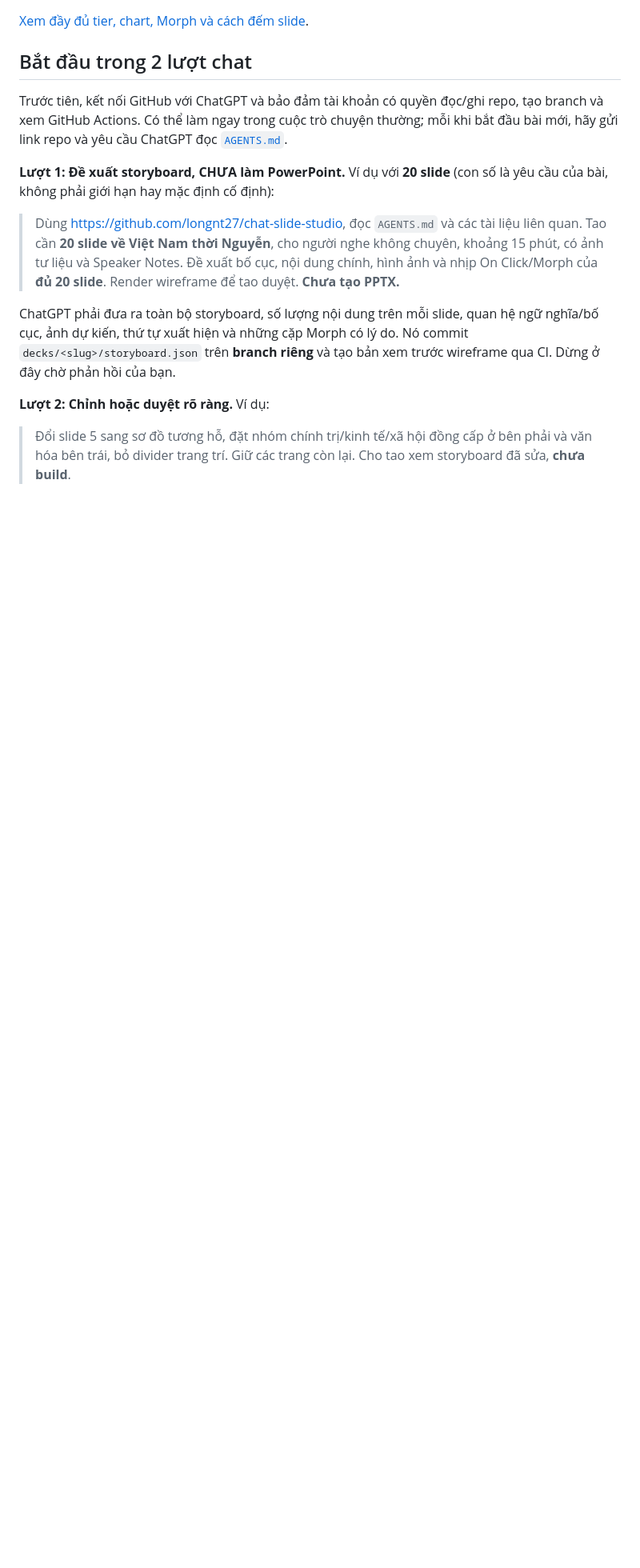
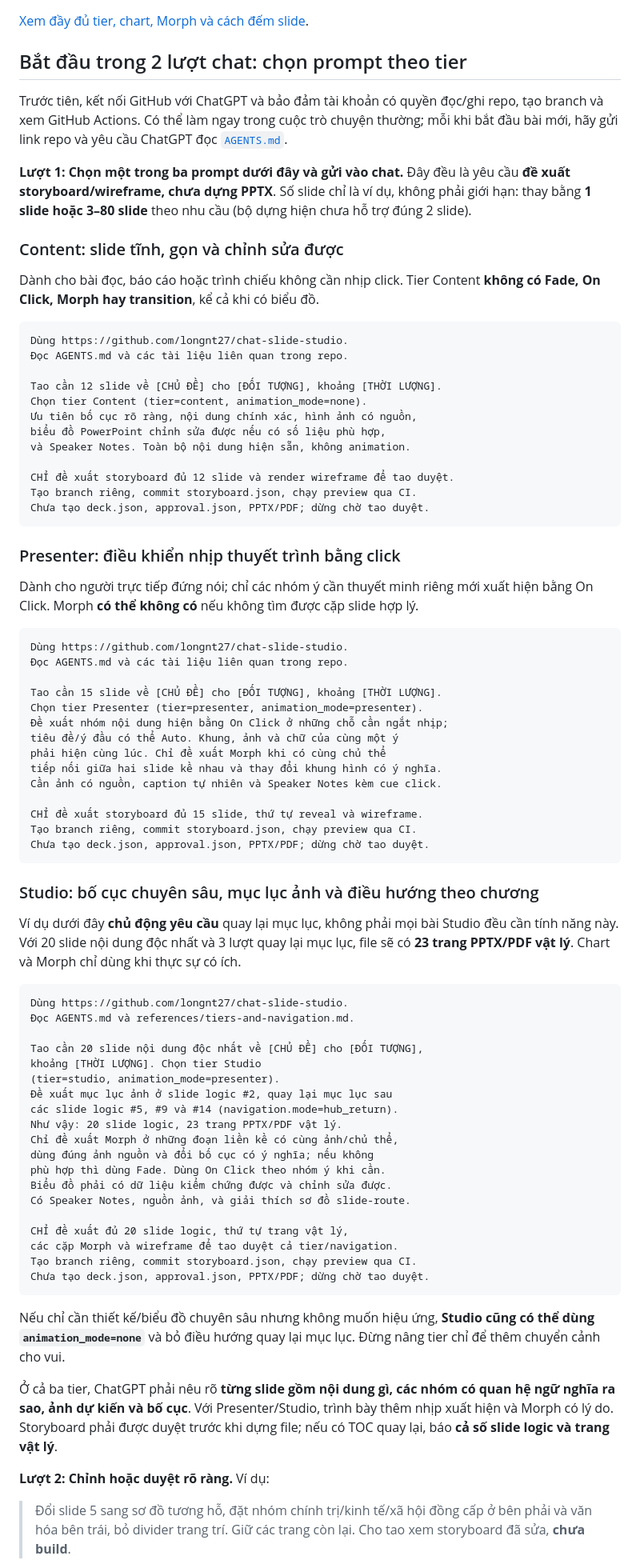
Before and after one commit to longnt27/chat-slide-studio, a Markdown page: README.md, the part around the change. Shown at 80% size. Rendered like a GitHub page; blank space fills up the shorter version.

Commit message:
docs: add copy-ready README prompts for each presentation tier

````diff
--- a/README.md
+++ b/README.md
@@ -16,15 +16,81 @@ Không bắt mọi bài trình chiếu phải có animation. **20 slide logic +
 
 [Xem đầy đủ tier, chart, Morph và cách đếm slide](references/tiers-and-navigation.md).
 
-## Bắt đầu trong 2 lượt chat
+## Bắt đầu trong 2 lượt chat: chọn prompt theo tier
 
 Trước tiên, kết nối GitHub với ChatGPT và bảo đảm tài khoản có quyền đọc/ghi repo, tạo branch và xem GitHub Actions. Có thể làm ngay trong cuộc trò chuyện thường; mỗi khi bắt đầu bài mới, hãy gửi link repo và yêu cầu ChatGPT đọc [`AGENTS.md`](AGENTS.md).
 
-**Lượt 1: Đề xuất storyboard, CHƯA làm PowerPoint.** Ví dụ với **20 slide** (con số là yêu cầu của bài, không phải giới hạn hay mặc định cố định):
+**Lượt 1: Chọn một trong ba prompt dưới đây và gửi vào chat.** Đây đều là yêu cầu **đề xuất storyboard/wireframe, chưa dựng PPTX**. Số slide chỉ là ví dụ, không phải giới hạn: thay bằng **1 slide hoặc 3–80 slide** theo nhu cầu (bộ dựng hiện chưa hỗ trợ đúng 2 slide).
 
-> Dùng https://github.com/longnt27/chat-slide-studio, đọc `AGENTS.md` và các tài liệu liên quan. Tao cần **20 slide về Việt Nam thời Nguyễn**, cho người nghe không chuyên, khoảng 15 phút, có ảnh tư liệu và Speaker Notes. Đề xuất bố cục, nội dung chính, hình ảnh và nhịp On Click/Morph của **đủ 20 slide**. Render wireframe để tao duyệt. **Chưa tạo PPTX.**
+### Content: slide tĩnh, gọn và chỉnh sửa được
 
-ChatGPT phải đưa ra toàn bộ storyboard, số lượng nội dung trên mỗi slide, quan hệ ngữ nghĩa/bố cục, ảnh dự kiến, thứ tự xuất hiện và những cặp Morph có lý do. Nó commit `decks/<slug>/storyboard.json` trên **branch riêng** và tạo bản xem trước wireframe qua CI. Dừng ở đây chờ phản hồi của bạn.
+Dành cho bài đọc, báo cáo hoặc trình chiếu không cần nhịp click. Tier Content **không có Fade, On Click, Morph hay transition**, kể cả khi có biểu đồ.
+
+```text
+Dùng https://github.com/longnt27/chat-slide-studio.
+Đọc AGENTS.md và các tài liệu liên quan trong repo.
+
+Tao cần 12 slide về [CHỦ ĐỀ] cho [ĐỐI TƯỢNG], khoảng [THỜI LƯỢNG].
+Chọn tier Content (tier=content, animation_mode=none).
+Ưu tiên bố cục rõ ràng, nội dung chính xác, hình ảnh có nguồn,
+biểu đồ PowerPoint chỉnh sửa được nếu có số liệu phù hợp,
+và Speaker Notes. Toàn bộ nội dung hiện sẵn, không animation.
+
+CHỈ đề xuất storyboard đủ 12 slide và render wireframe để tao duyệt.
+Tạo branch riêng, commit storyboard.json, chạy preview qua CI.
+Chưa tạo deck.json, approval.json, PPTX/PDF; dừng chờ tao duyệt.
+```
+
+### Presenter: điều khiển nhịp thuyết trình bằng click
+
+Dành cho người trực tiếp đứng nói; chỉ các nhóm ý cần thuyết minh riêng mới xuất hiện bằng On Click. Morph **có thể không có** nếu không tìm được cặp slide hợp lý.
+
+```text
+Dùng https://github.com/longnt27/chat-slide-studio.
+Đọc AGENTS.md và các tài liệu liên quan trong repo.
+
+Tao cần 15 slide về [CHỦ ĐỀ] cho [ĐỐI TƯỢNG], khoảng [THỜI LƯỢNG].
+Chọn tier Presenter (tier=presenter, animation_mode=presenter).
+Đề xuất nhóm nội dung hiện bằng On Click ở những chỗ cần ngắt nhịp;
+tiêu đề/ý đầu có thể Auto. Khung, ảnh và chữ của cùng một ý
+phải hiện cùng lúc. Chỉ đề xuất Morph khi có cùng chủ thể
+tiếp nối giữa hai slide kề nhau và thay đổi khung hình có ý nghĩa.
+Cần ảnh có nguồn, caption tự nhiên và Speaker Notes kèm cue click.
+
+CHỈ đề xuất storyboard đủ 15 slide, thứ tự reveal và wireframe.
+Tạo branch riêng, commit storyboard.json, chạy preview qua CI.
+Chưa tạo deck.json, approval.json, PPTX/PDF; dừng chờ tao duyệt.
+```
+
+### Studio: bố cục chuyên sâu, mục lục ảnh và điều hướng theo chương
+
+Ví dụ dưới đây **chủ động yêu cầu** quay lại mục lục, không phải mọi bài Studio đều cần tính năng này. Với 20 slide nội dung độc nhất và 3 lượt quay lại mục lục, file sẽ có **23 trang PPTX/PDF vật lý**. Chart và Morph chỉ dùng khi thực sự có ích.
+
+```text
+Dùng https://github.com/longnt27/chat-slide-studio.
+Đọc AGENTS.md và references/tiers-and-navigation.md.
+
+Tao cần 20 slide nội dung độc nhất về [CHỦ ĐỀ] cho [ĐỐI TƯỢNG],
+khoảng [THỜI LƯỢNG]. Chọn tier Studio
+(tier=studio, animation_mode=presenter).
+Đề xuất mục lục ảnh ở slide logic #2, quay lại mục lục sau
+các slide logic #5, #9 và #14 (navigation.mode=hub_return).
+Như vậy: 20 slide logic, 23 trang PPTX/PDF vật lý.
+Chỉ đề xuất Morph ở những đoạn liền kề có cùng ảnh/chủ thể,
+dùng đúng ảnh nguồn và đổi bố cục có ý nghĩa; nếu không
+phù hợp thì dùng Fade. Dùng On Click theo nhóm ý khi cần.
+Biểu đồ phải có dữ liệu kiểm chứng được và chỉnh sửa được.
+Có Speaker Notes, nguồn ảnh, và giải thích sơ đồ slide-route.
+
+CHỈ đề xuất đủ 20 slide logic, thứ tự trang vật lý,
+các cặp Morph và wireframe để tao duyệt cả tier/navigation.
+Tạo branch riêng, commit storyboard.json, chạy preview qua CI.
+Chưa tạo deck.json, approval.json, PPTX/PDF; dừng chờ tao duyệt.
+```
+
+Nếu chỉ cần thiết kế/biểu đồ chuyên sâu nhưng không muốn hiệu ứng, **Studio cũng có thể dùng `animation_mode=none`** và bỏ điều hướng quay lại mục lục. Đừng nâng tier chỉ để thêm chuyển cảnh cho vui.
+
+Ở cả ba tier, ChatGPT phải nêu rõ **từng slide gồm nội dung gì, các nhóm có quan hệ ngữ nghĩa ra sao, ảnh dự kiến và bố cục**. Với Presenter/Studio, trình bày thêm nhịp xuất hiện và Morph có lý do. Storyboard phải được duyệt trước khi dựng file; nếu có TOC quay lại, báo **cả số slide logic và trang vật lý**.
 
 **Lượt 2: Chỉnh hoặc duyệt rõ ràng.** Ví dụ:
 
````
